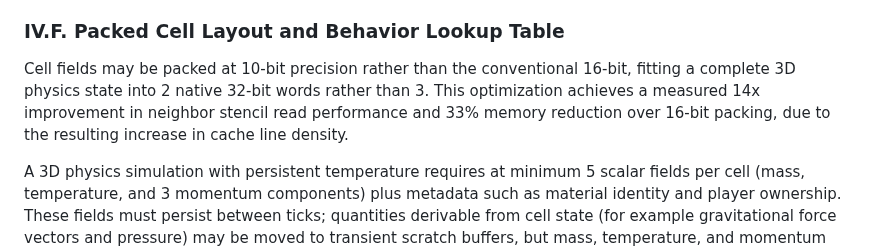
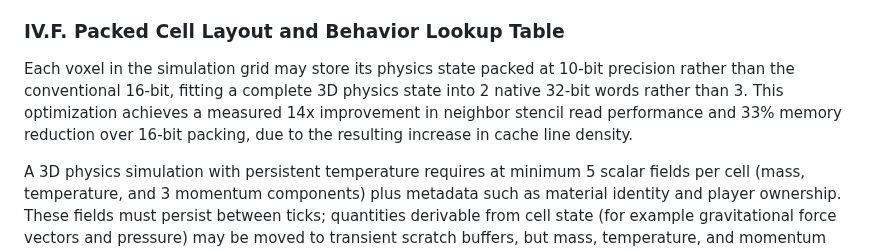
Before and after one commit to Sonified/3d-parallax-head-hand-tracking-demo, a Markdown page: TECHNICAL-DISCLOSURE.md, the part around the change. Rendered like a GitHub page.

Commit message:
IV.F: Clean voxel opener

```diff
--- a/TECHNICAL-DISCLOSURE.md
+++ b/TECHNICAL-DISCLOSURE.md
@@ -327,7 +327,7 @@ The determinism of the integer simulation enables rollback-based netcode models
 
 ### IV.F. Packed Cell Layout and Behavior Lookup Table
 
-Cell fields may be packed at 10-bit precision rather than the conventional 16-bit, fitting a complete 3D physics state into 2 native 32-bit words rather than 3. This optimization achieves a measured 14x improvement in neighbor stencil read performance and 33% memory reduction over 16-bit packing, due to the resulting increase in cache line density.
+Each voxel in the simulation grid may store its physics state packed at 10-bit precision rather than the conventional 16-bit, fitting a complete 3D physics state into 2 native 32-bit words rather than 3. This optimization achieves a measured 14x improvement in neighbor stencil read performance and 33% memory reduction over 16-bit packing, due to the resulting increase in cache line density.
 
 A 3D physics simulation with persistent temperature requires at minimum 5 scalar fields per cell (mass, temperature, and 3 momentum components) plus metadata such as material identity and player ownership. These fields must persist between ticks; quantities derivable from cell state (for example gravitational force vectors and pressure) may be moved to transient scratch buffers, but mass, temperature, and momentum cannot. In runtimes where the smallest addressable unit is a 32-bit word (for example u32 in WebGPU/WGSL), 16-bit fields fit only 2 per word, requiring 3 u32s (12 bytes) for the complete state. At 10 bits per field, 3 fields plus 2 flag bits fit per word (10 + 10 + 10 + 1 + 1 = 32), and the complete state fits in exactly 2 u32s (8 bytes) with zero bits unused. 10 bits is the maximum field precision at which this fit is achievable.
 
```
